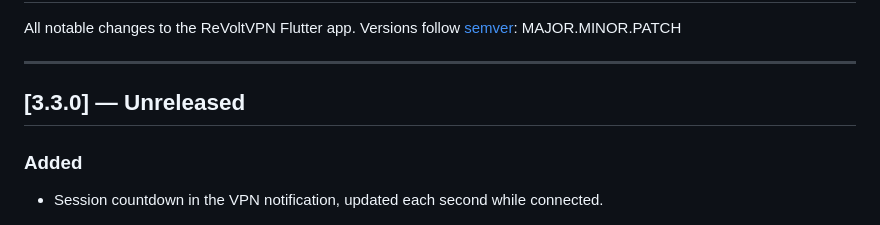
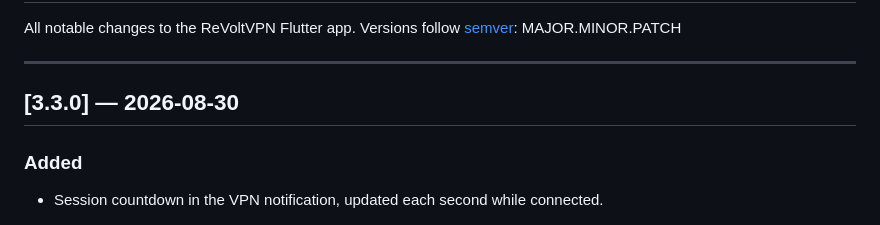
Before and after one commit to Naveax/ReVoltVPN, a Markdown page: CHANGELOG.md, the part around the change. Drawn GitHub-style.

Commit message:
docs: mark 3.3.0 as released in CHANGELOG

```diff
--- a/CHANGELOG.md
+++ b/CHANGELOG.md
@@ -5,7 +5,7 @@ Versions follow [semver](https://semver.org/): MAJOR.MINOR.PATCH
 
 ---
 
-## [3.3.0] — Unreleased
+## [3.3.0] — 2026-08-30
 
 ### Added
 - Session countdown in the VPN notification, updated each second while connected.
```
